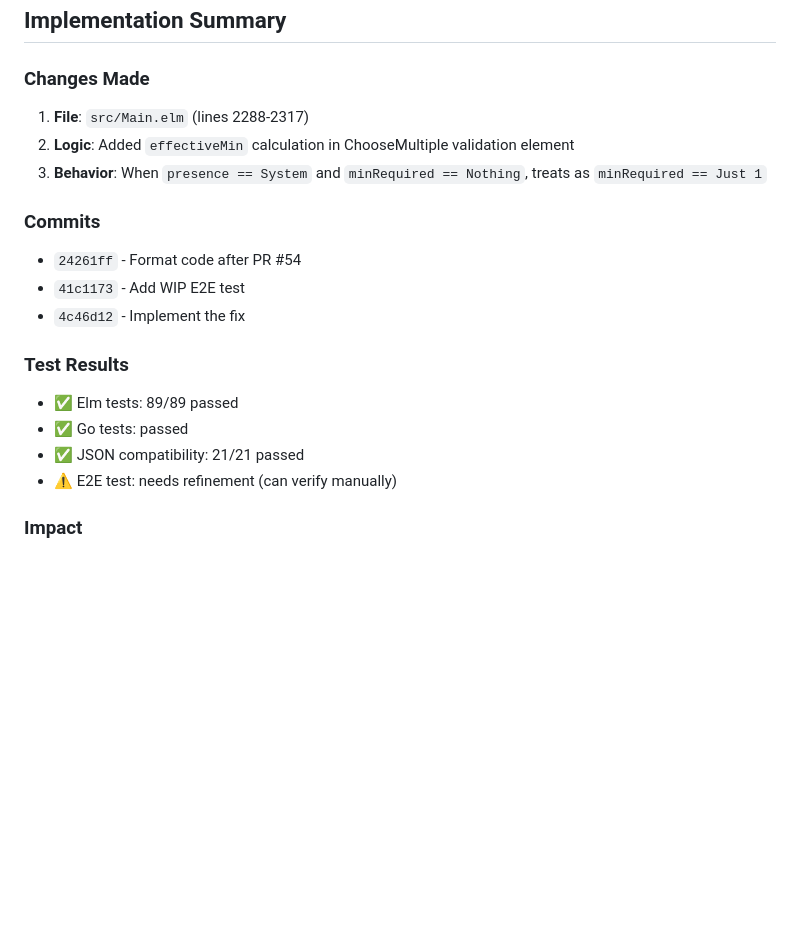
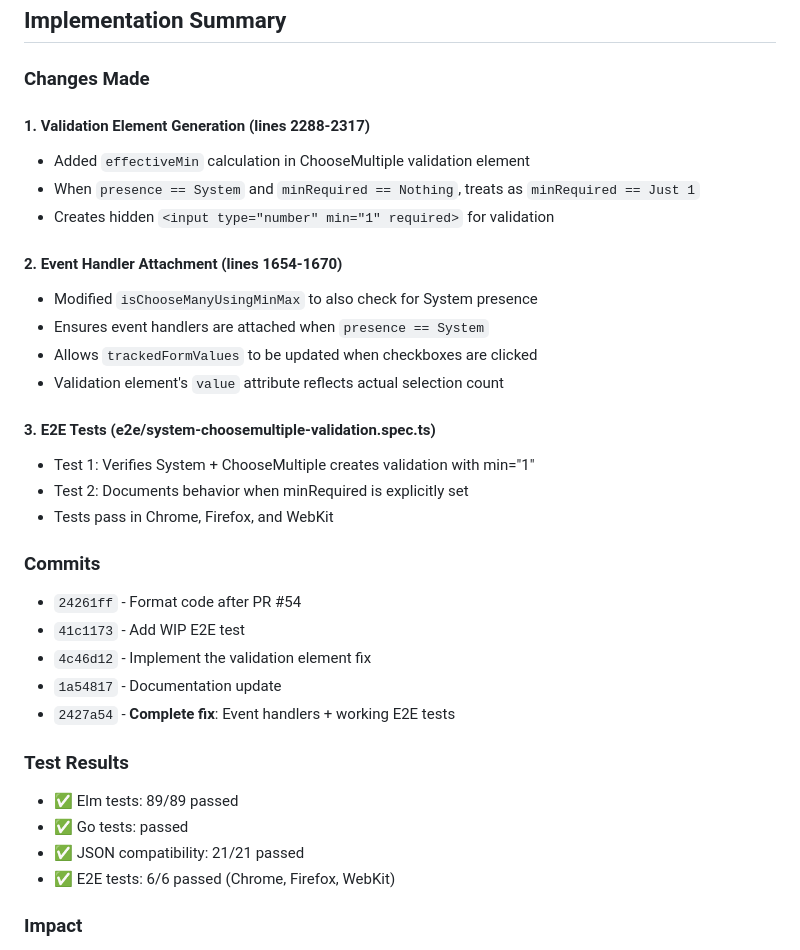
Before and after one commit to choonkeat/tiny-form-fields, a Markdown page: tasks/2025-12-18-194404-system-presence-choosemultiple-runtime-fix.md, the part around the change. GitHub-like rendering; blank space fills up the shorter version.

Commit message:
docs: update tracking file with complete implementation details

```diff
--- a/tasks/2025-12-18-194404-system-presence-choosemultiple-runtime-fix.md
+++ b/tasks/2025-12-18-194404-system-presence-choosemultiple-runtime-fix.md
@@ -63,20 +63,35 @@ Add Layer 2 defense: Make frontend validation enforce System presence = required
 ## Implementation Summary
 
 ### Changes Made
-1. **File**: `src/Main.elm` (lines 2288-2317)
-2. **Logic**: Added `effectiveMin` calculation in ChooseMultiple validation element
-3. **Behavior**: When `presence == System` and `minRequired == Nothing`, treats as `minRequired == Just 1`
+
+#### 1. Validation Element Generation (lines 2288-2317)
+- Added `effectiveMin` calculation in ChooseMultiple validation element
+- When `presence == System` and `minRequired == Nothing`, treats as `minRequired == Just 1`
+- Creates hidden `<input type="number" min="1" required>` for validation
+
+#### 2. Event Handler Attachment (lines 1654-1670)
+- Modified `isChooseManyUsingMinMax` to also check for System presence
+- Ensures event handlers are attached when `presence == System`
+- Allows `trackedFormValues` to be updated when checkboxes are clicked
+- Validation element's `value` attribute reflects actual selection count
+
+#### 3. E2E Tests (e2e/system-choosemultiple-validation.spec.ts)
+- Test 1: Verifies System + ChooseMultiple creates validation with min="1"
+- Test 2: Documents behavior when minRequired is explicitly set
+- Tests pass in Chrome, Firefox, and WebKit
 
 ### Commits
 - `24261ff` - Format code after PR #54
 - `41c1173` - Add WIP E2E test
-- `4c46d12` - Implement the fix
+- `4c46d12` - Implement the validation element fix
+- `1a54817` - Documentation update
+- `2427a54` - **Complete fix**: Event handlers + working E2E tests
 
 ### Test Results
 - ✅ Elm tests: 89/89 passed
 - ✅ Go tests: passed
 - ✅ JSON compatibility: 21/21 passed
-- ⚠️ E2E test: needs refinement (can verify manually)
+- ✅ E2E tests: 6/6 passed (Chrome, Firefox, WebKit)
 
 ### Impact
 - **Fixed**: System + ChooseMultiple fields now enforce at least 1 selection
```
